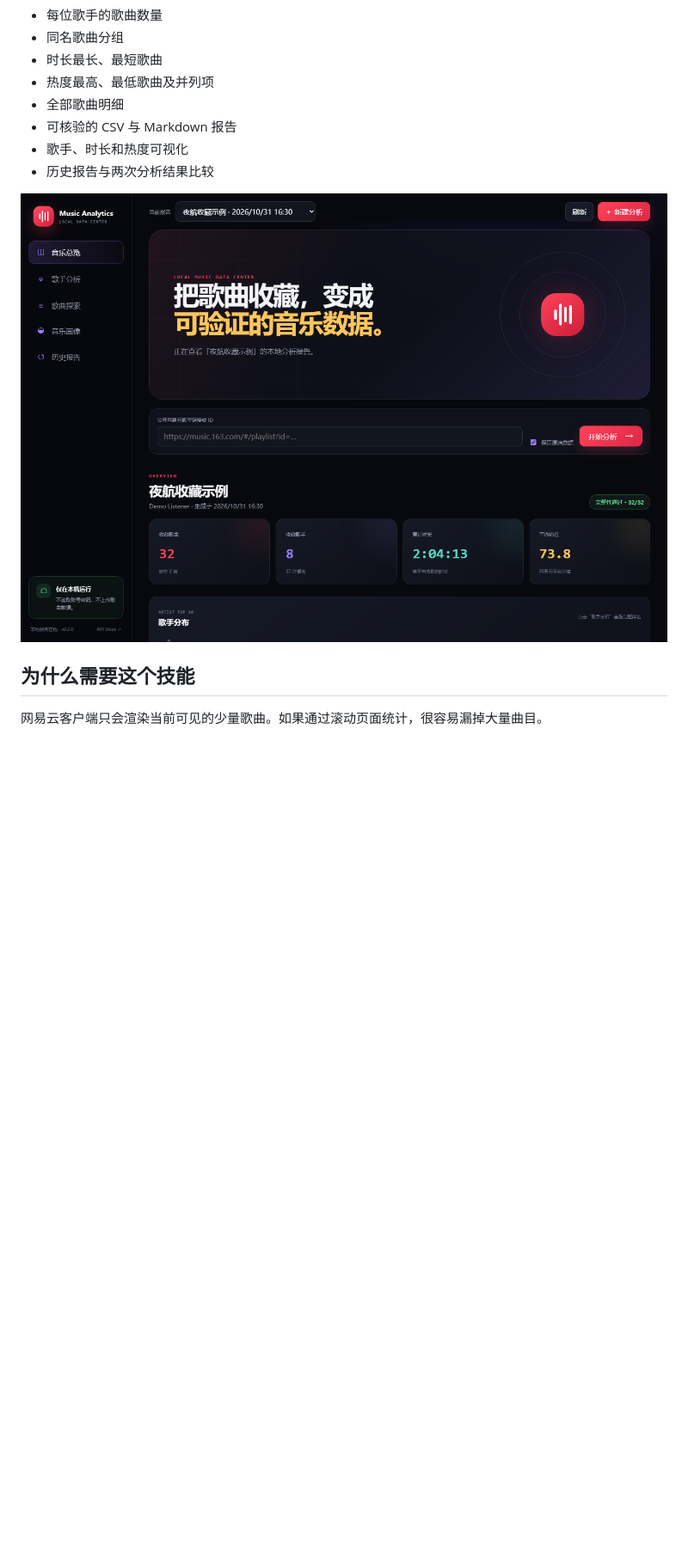
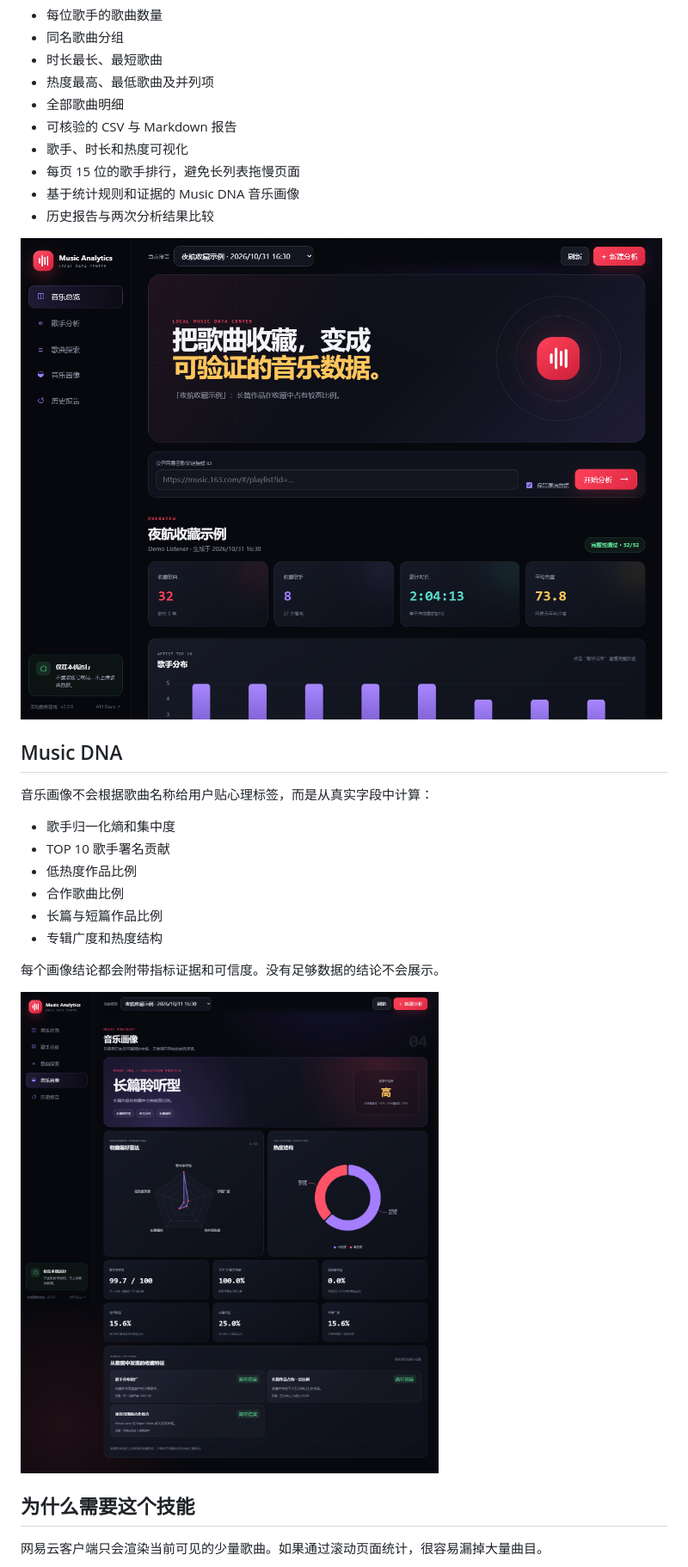
Before and after one commit to selurua223/netease-liked-music-stats, a Markdown page: README.md, the part around the change. Shown at 86% size. Rendered like a GitHub page; pictures changed too: docs/dashboard.png, docs/profile.png (added); blank space fills up the shorter version.

Commit message:
feat: add local music analytics dashboard

```diff
--- a/README.md
+++ b/README.md
@@ -11,9 +11,26 @@
 - 全部歌曲明细
 - 可核验的 CSV 与 Markdown 报告
 - 歌手、时长和热度可视化
+- 每页 15 位的歌手排行，避免长列表拖慢页面
+- 基于统计规则和证据的 Music DNA 音乐画像
 - 历史报告与两次分析结果比较
 
 ![Web interface](docs/dashboard.png)
+
+## Music DNA
+
+音乐画像不会根据歌曲名称给用户贴心理标签，而是从真实字段中计算：
+
+- 歌手归一化熵和集中度
+- TOP 10 歌手署名贡献
+- 低热度作品比例
+- 合作歌曲比例
+- 长篇与短篇作品比例
+- 专辑广度和热度结构
+
+每个画像结论都会附带指标证据和可信度。没有足够数据的结论不会展示。
+
+![Music DNA profile](docs/profile.png)
 
 ## 为什么需要这个技能
 
```
Also changed, not shown: 10 other files.
